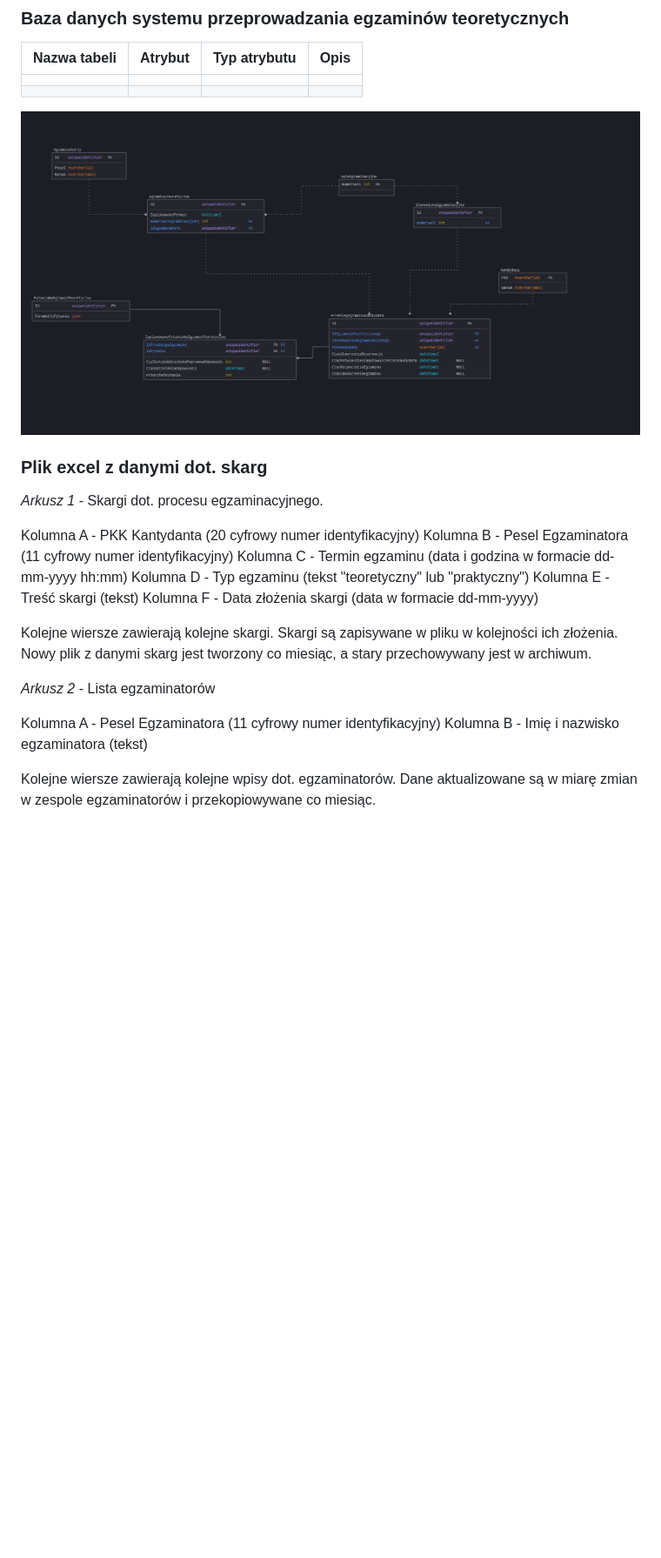
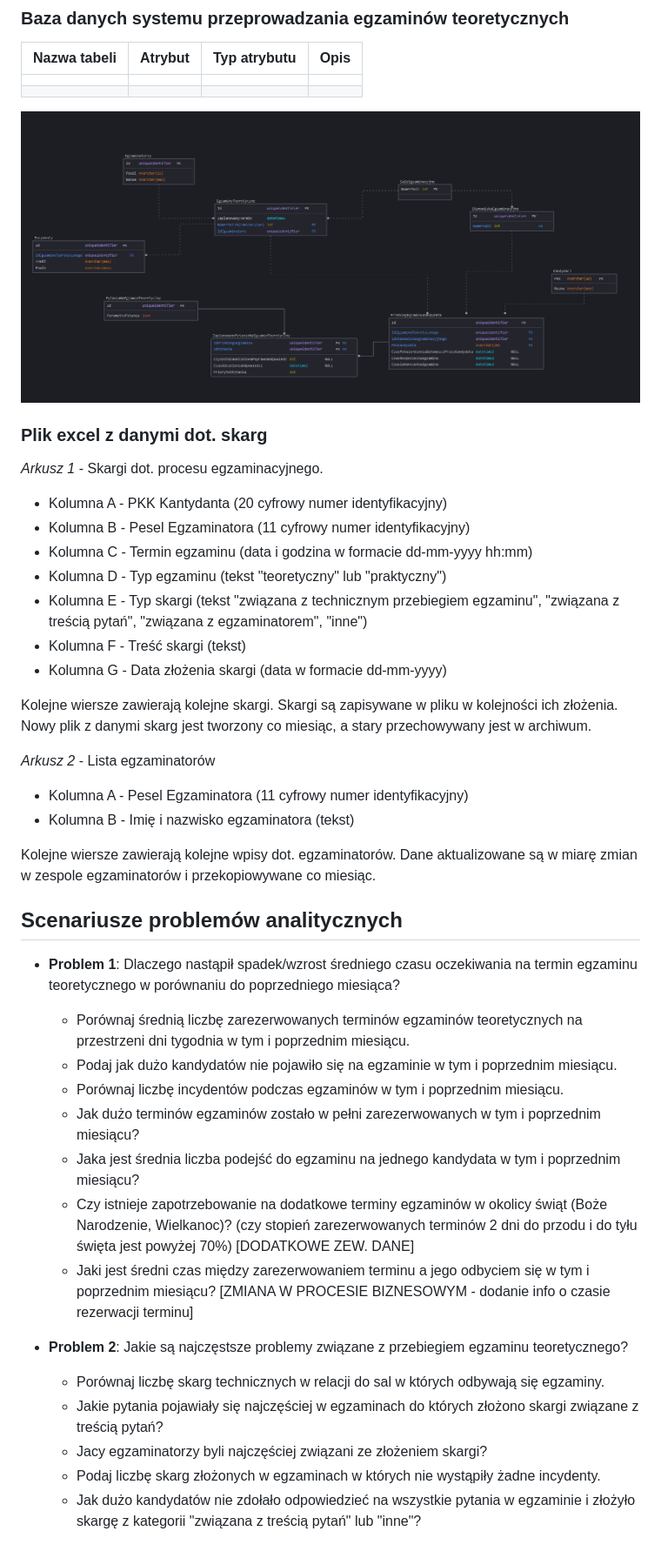
Before and after one commit to KanarekLife/HD, a Markdown page: wymagania_procesu.md, the part around the change. Shown: that part at 87% size. GitHub-like rendering; pictures changed too: image.png; blank space fills up the shorter version.

```diff
--- a/wymagania_procesu.md
+++ b/wymagania_procesu.md
@@ -41,18 +41,37 @@ Skargi dot. procesu egzaminacyjnego są przepisywane z formularzy skargowych do
 
 _Arkusz 1_ - Skargi dot. procesu egzaminacyjnego.
 
-Kolumna A - PKK Kantydanta (20 cyfrowy numer identyfikacyjny)
-Kolumna B - Pesel Egzaminatora (11 cyfrowy numer identyfikacyjny)
-Kolumna C - Termin egzaminu (data i godzina w formacie dd-mm-yyyy hh:mm)
-Kolumna D - Typ egzaminu (tekst "teoretyczny" lub "praktyczny")
-Kolumna E - Treść skargi (tekst)
-Kolumna F - Data złożenia skargi (data w formacie dd-mm-yyyy)
+- Kolumna A - PKK Kantydanta (20 cyfrowy numer identyfikacyjny)
+- Kolumna B - Pesel Egzaminatora (11 cyfrowy numer identyfikacyjny)
+- Kolumna C - Termin egzaminu (data i godzina w formacie dd-mm-yyyy hh:mm)
+- Kolumna D - Typ egzaminu (tekst "teoretyczny" lub "praktyczny")
+- Kolumna E - Typ skargi (tekst "związana z technicznym przebiegiem egzaminu", "związana z treścią pytań", "związana z egzaminatorem", "inne")
+- Kolumna F - Treść skargi (tekst)
+- Kolumna G - Data złożenia skargi (data w formacie dd-mm-yyyy)
 
 Kolejne wiersze zawierają kolejne skargi. Skargi są zapisywane w pliku w kolejności ich złożenia. Nowy plik z danymi skarg jest tworzony co miesiąc, a stary przechowywany jest w archiwum.
 
 _Arkusz 2_ - Lista egzaminatorów
 
-Kolumna A - Pesel Egzaminatora (11 cyfrowy numer identyfikacyjny)
-Kolumna B - Imię i nazwisko egzaminatora (tekst)
+- Kolumna A - Pesel Egzaminatora (11 cyfrowy numer identyfikacyjny)
+- Kolumna B - Imię i nazwisko egzaminatora (tekst)
 
 Kolejne wiersze zawierają kolejne wpisy dot. egzaminatorów. Dane aktualizowane są w miarę zmian w zespole egzaminatorów i przekopiowywane co miesiąc.
+
+## Scenariusze problemów analitycznych
+
+- **Problem 1**: Dlaczego nastąpił spadek/wzrost średniego czasu oczekiwania na termin egzaminu teoretycznego w porównaniu do poprzedniego miesiąca?
+    - Porównaj średnią liczbę zarezerwowanych terminów egzaminów teoretycznych na przestrzeni dni tygodnia w tym i poprzednim miesiącu.
+    - Podaj jak dużo kandydatów nie pojawiło się na egzaminie w tym i poprzednim miesiącu.
+    - Porównaj liczbę incydentów podczas egzaminów w tym i poprzednim miesiącu.
+    - Jak dużo terminów egzaminów zostało w pełni zarezerwowanych w tym i poprzednim miesiącu?
+    - Jaka jest średnia liczba podejść do egzaminu na jednego kandydata w tym i poprzednim miesiącu?
+    - Czy istnieje zapotrzebowanie na dodatkowe terminy egzaminów w okolicy świąt (Boże Narodzenie, Wielkanoc)? (czy stopień zarezerwowanych terminów 2 dni do przodu i do tyłu święta jest powyżej 70%) [DODATKOWE ZEW. DANE]
+    - Jaki jest średni czas między zarezerwowaniem terminu a jego odbyciem się w tym i poprzednim miesiącu? [ZMIANA W PROCESIE BIZNESOWYM - dodanie info o czasie rezerwacji terminu]
+
+- **Problem 2**: Jakie są najczęstsze problemy związane z przebiegiem egzaminu teoretycznego?
+    - Porównaj liczbę skarg technicznych w relacji do sal w których odbywają się egzaminy.
+    - Jakie pytania pojawiały się najczęściej w egzaminach do których złożono skargi związane z treścią pytań?
+    - Jacy egzaminatorzy byli najczęściej związani ze złożeniem skargi?
+    - Podaj liczbę skarg złożonych w egzaminach w których nie wystąpiły żadne incydenty.
+    - Jak dużo kandydatów nie zdołało odpowiedzieć na wszystkie pytania w egzaminie i złożyło skargę z kategorii "związana z treścią pytań" lub "inne"?
```
